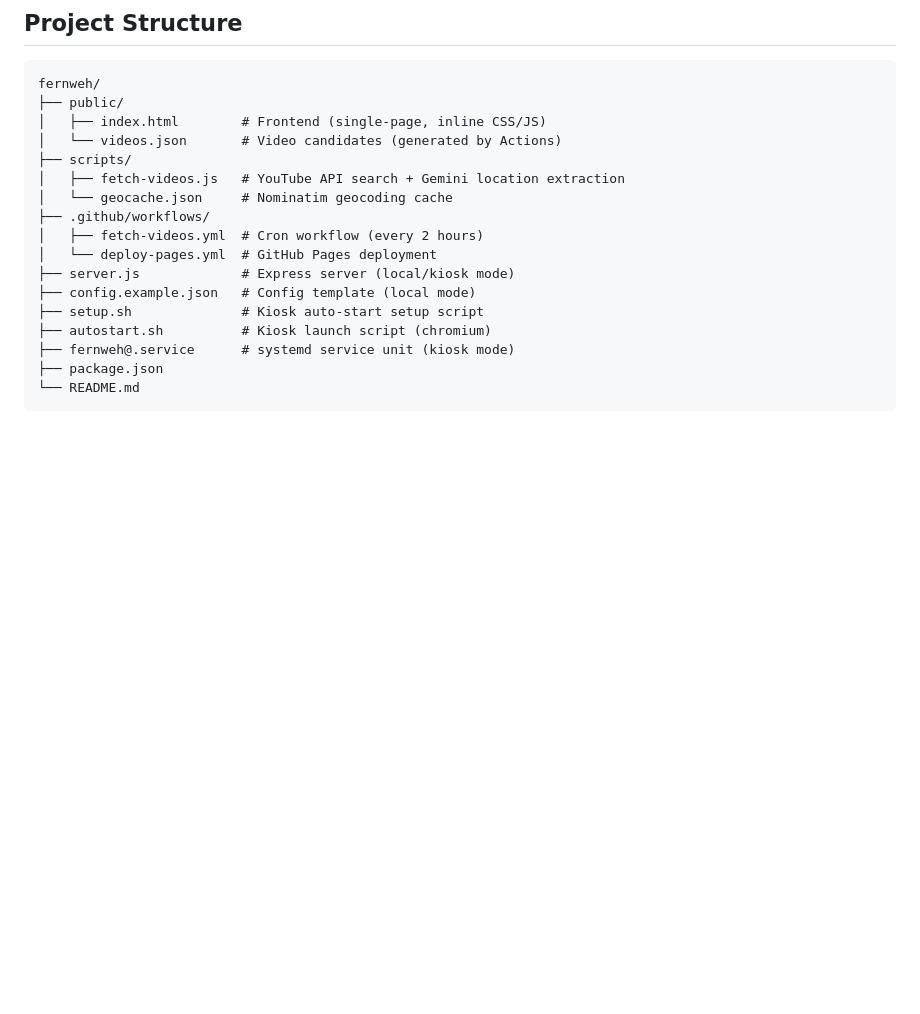
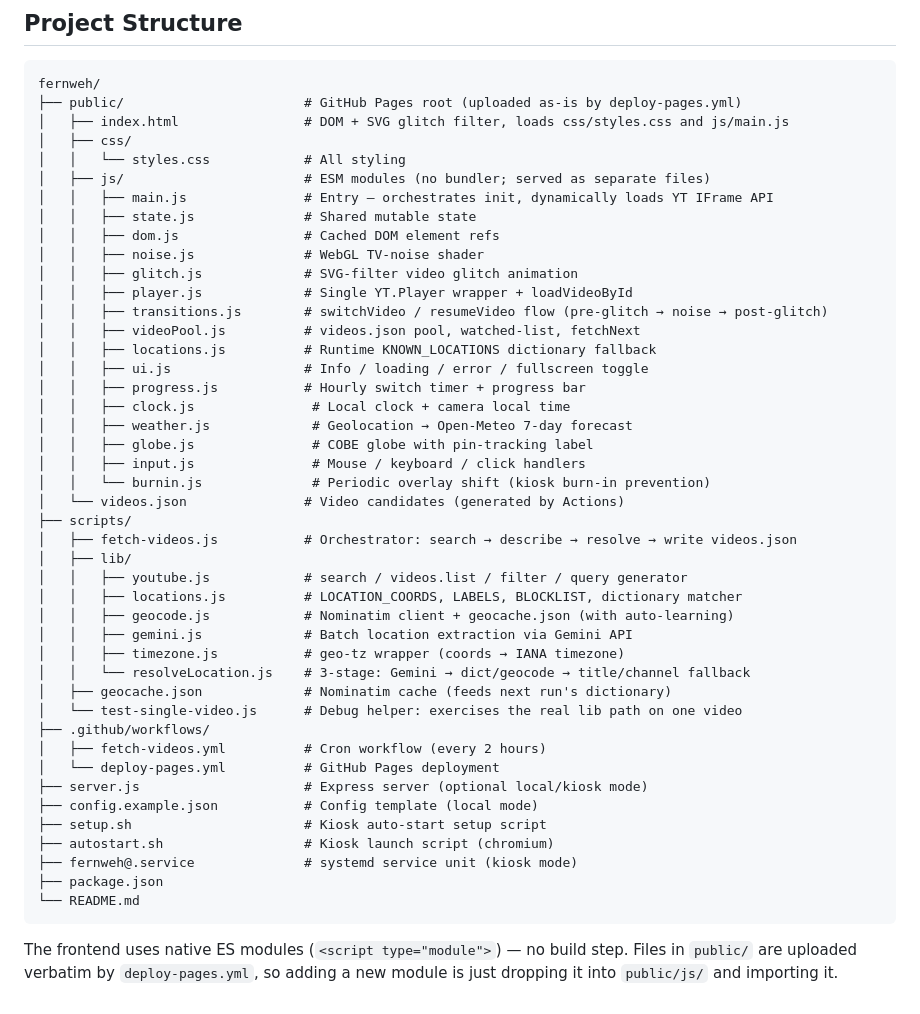
Before and after one commit to ubiquitous-o/Fernweh, a Markdown page: README.md, the part around the change. Drawn GitHub-style; blank space fills up the shorter version.

Commit message:
Update README with new module structure
Reflect the post-refactor layout: public/css/, public/js/ ESM modules,
and scripts/lib/. Note that the frontend is build-step-free.

Co-Authored-By: Claude Opus 4.7 (1M context) <noreply@anthropic.com>

````diff
--- a/README.md
+++ b/README.md
@@ -145,20 +145,49 @@ npm run start:local
 
 ```
 fernweh/
-├── public/
-│   ├── index.html        # Frontend (single-page, inline CSS/JS)
-│   └── videos.json       # Video candidates (generated by Actions)
+├── public/                       # GitHub Pages root (uploaded as-is by deploy-pages.yml)
+│   ├── index.html                # DOM + SVG glitch filter, loads css/styles.css and js/main.js
+│   ├── css/
+│   │   └── styles.css            # All styling
+│   ├── js/                       # ESM modules (no bundler; served as separate files)
+│   │   ├── main.js               # Entry — orchestrates init, dynamically loads YT IFrame API
+│   │   ├── state.js              # Shared mutable state
+│   │   ├── dom.js                # Cached DOM element refs
+│   │   ├── noise.js              # WebGL TV-noise shader
+│   │   ├── glitch.js             # SVG-filter video glitch animation
+│   │   ├── player.js             # Single YT.Player wrapper + loadVideoById
+│   │   ├── transitions.js        # switchVideo / resumeVideo flow (pre-glitch → noise → post-glitch)
+│   │   ├── videoPool.js          # videos.json pool, watched-list, fetchNext
+│   │   ├── locations.js          # Runtime KNOWN_LOCATIONS dictionary fallback
+│   │   ├── ui.js                 # Info / loading / error / fullscreen toggle
+│   │   ├── progress.js           # Hourly switch timer + progress bar
+│   │   ├── clock.js               # Local clock + camera local time
+│   │   ├── weather.js             # Geolocation → Open-Meteo 7-day forecast
+│   │   ├── globe.js               # COBE globe with pin-tracking label
+│   │   ├── input.js               # Mouse / keyboard / click handlers
+│   │   └── burnin.js              # Periodic overlay shift (kiosk burn-in prevention)
+│   └── videos.json               # Video candidates (generated by Actions)
 ├── scripts/
-│   ├── fetch-videos.js   # YouTube API search + Gemini location extraction
-│   └── geocache.json     # Nominatim geocoding cache
+│   ├── fetch-videos.js           # Orchestrator: search → describe → resolve → write videos.json
+│   ├── lib/
+│   │   ├── youtube.js            # search / videos.list / filter / query generator
+│   │   ├── locations.js          # LOCATION_COORDS, LABELS, BLOCKLIST, dictionary matcher
+│   │   ├── geocode.js            # Nominatim client + geocache.json (with auto-learning)
+│   │   ├── gemini.js             # Batch location extraction via Gemini API
+│   │   ├── timezone.js           # geo-tz wrapper (coords → IANA timezone)
+│   │   └── resolveLocation.js    # 3-stage: Gemini → dict/geocode → title/channel fallback
+│   ├── geocache.json             # Nominatim cache (feeds next run's dictionary)
+│   └── test-single-video.js      # Debug helper: exercises the real lib path on one video
 ├── .github/workflows/
-│   ├── fetch-videos.yml  # Cron workflow (every 2 hours)
-│   └── deploy-pages.yml  # GitHub Pages deployment
-├── server.js             # Express server (local/kiosk mode)
-├── config.example.json   # Config template (local mode)
-├── setup.sh              # Kiosk auto-start setup script
-├── autostart.sh          # Kiosk launch script (chromium)
-├── fernweh@.service      # systemd service unit (kiosk mode)
+│   ├── fetch-videos.yml          # Cron workflow (every 2 hours)
+│   └── deploy-pages.yml          # GitHub Pages deployment
+├── server.js                     # Express server (optional local/kiosk mode)
+├── config.example.json           # Config template (local mode)
+├── setup.sh                      # Kiosk auto-start setup script
+├── autostart.sh                  # Kiosk launch script (chromium)
+├── fernweh@.service              # systemd service unit (kiosk mode)
 ├── package.json
 └── README.md
 ```
+
+The frontend uses native ES modules (`<script type="module">`) — no build step. Files in `public/` are uploaded verbatim by `deploy-pages.yml`, so adding a new module is just dropping it into `public/js/` and importing it.
````
